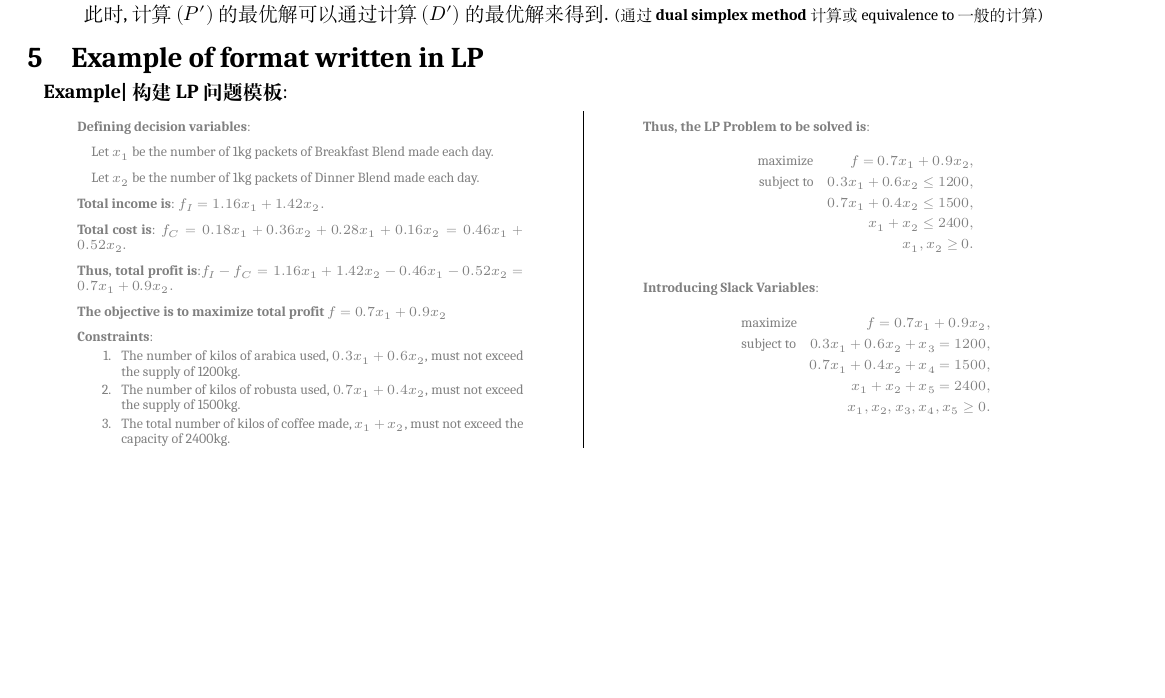
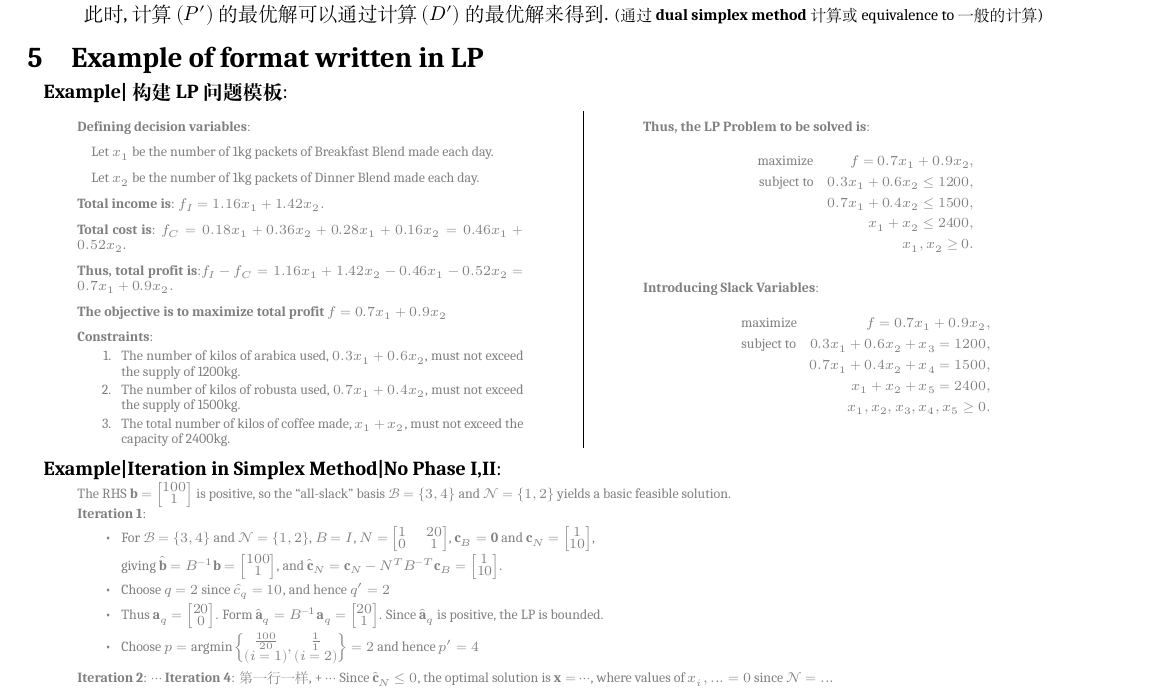
Before and after one commit to zhoujasper/Edin_Year3_Semester2_Notes, a LaTeX document (LPMS/Note/LPMS Note.tex): part of page 3 of 3, cut so that both start at the same text, the shorter picture padded with empty space. Compiled offline with XeLaTeX; a missing font is replaced by an installed copy or a similar font.

Commit message:
v3.22.1 更新LPMS笔记，添加单纯形法示例及相关内容，修正格式问题

```diff
--- a/LPMS/Note/LPMS Note.tex
+++ b/LPMS/Note/LPMS Note.tex
@@ -424,5 +423,24 @@ u_{11} & u_{12} & u_{13} & u_{14} \\
 \vspace{-10pt}
 
 
+\textbf{Example|Iteration in Simplex Method|No Phase I,II}:
+
+\vspace{-10pt}
+\begin{quote}
+    \color{gray}
+    \fontsize{7pt}{4pt}\selectfont
+    The RHS \( \mathbf{b} = \begin{bmatrix} 100\\ 1\end{bmatrix}\) is positive, so the ``all-slack'' basis \( \mathcal{B}=\{3,4\} \) and \(\mathcal{N}=\{1,2\}\) yields a basic feasible solution. \\
+    \textbf{Iteration 1}:
+    \begin{itemize}[itemsep=-1pt, topsep=-1pt]
+        \item For \( \mathcal{B}=\{3,4\} \) and \( \mathcal{N}=\{1,2\} \), \(B= I\), \(N=\begin{bmatrix} 1 & 20 \\ 0 & 1\end{bmatrix}\), \( \mathbf{c}_B=\mathbf{0} \) and \( \mathbf{c}_N=\begin{bmatrix} 1 \\ 10\end{bmatrix}\), \\
+        giving \( \widehat{\mathbf{b}}=B^{-1}\mathbf{b}=\begin{bmatrix} 100 \\ 1\end{bmatrix} \), and \( \widehat{\mathbf{c}}_N=\mathbf{c}_N-N^TB^{-T}\mathbf{c}_B=\begin{bmatrix} 1 \\ 10\end{bmatrix} \).
+        \item Choose \(q=2\) since \( \widehat{c}_q= 10 \), and hence \( q'=2 \)
+        \item Thus \(\mathbf{a}_q=\begin{bmatrix}20 \\ 0\end{bmatrix}\). Form \( \widehat{\mathbf{a}}_q=B^{-1}\mathbf{a}_q=\begin{bmatrix} 20 \\ 1\end{bmatrix} \). Since \( \widehat{\mathbf{a}}_q \) is positive, the LP is bounded.
+        \item Choose \(p=\text{argmin}\left\{ \begin{matrix}\frac{100}{20} \\ (i=1)\end{matrix}, \begin{matrix}\frac{1}{1} \\ (i=2)\end{matrix}  \right\}=2 \) and hence \( p'=4 \)
+    \end{itemize}
+    \textbf{Iteration 2}: \(\cdots\)
+    \textbf{Iteration 4}: 第一行一样, + \(\cdots\) Since \( \widehat{\mathbf{c}}_N \leq 0 \), the optimal solution is \( \mathbf{x}=\cdots \), where values of \( x_i,... = 0\) since \(\mathcal{N} = ...\)
+\end{quote}
+\vspace{-10pt}
 
 \end{document}
```
Also changed, not shown: LPMS/Note/LPMS Note.pdf, LPMS/Note/LPMS Note.tex (1 more changed lines), 3 other files.
